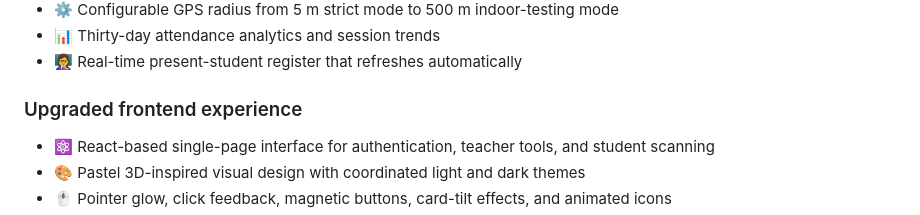
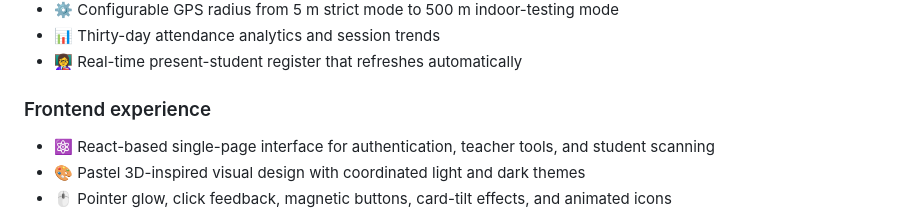
Before and after one commit to BristiGhosh604/qr-attendance, a Markdown page: README.md, the part around the change. Drawn GitHub-style.

```diff
--- a/README.md
+++ b/README.md
@@ -31,7 +31,7 @@ A full-stack web application that automates classroom attendance using QR codes,
 - 📊 Thirty-day attendance analytics and session trends
 - 👩‍🏫 Real-time present-student register that refreshes automatically
 
-### Upgraded frontend experience
+### Frontend experience
 
 - ⚛️ React-based single-page interface for authentication, teacher tools, and student scanning
 - 🎨 Pastel 3D-inspired visual design with coordinated light and dark themes
```
